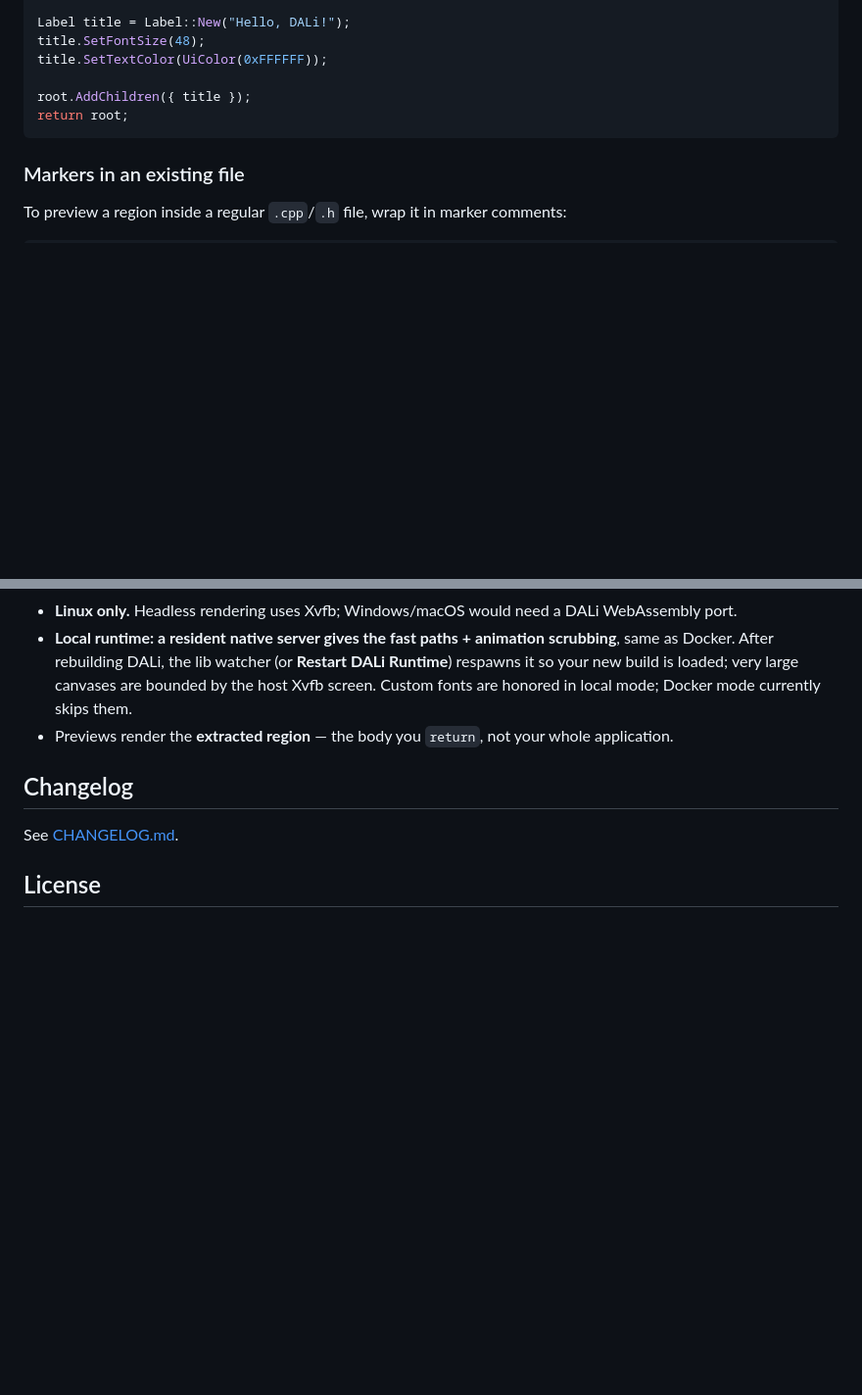
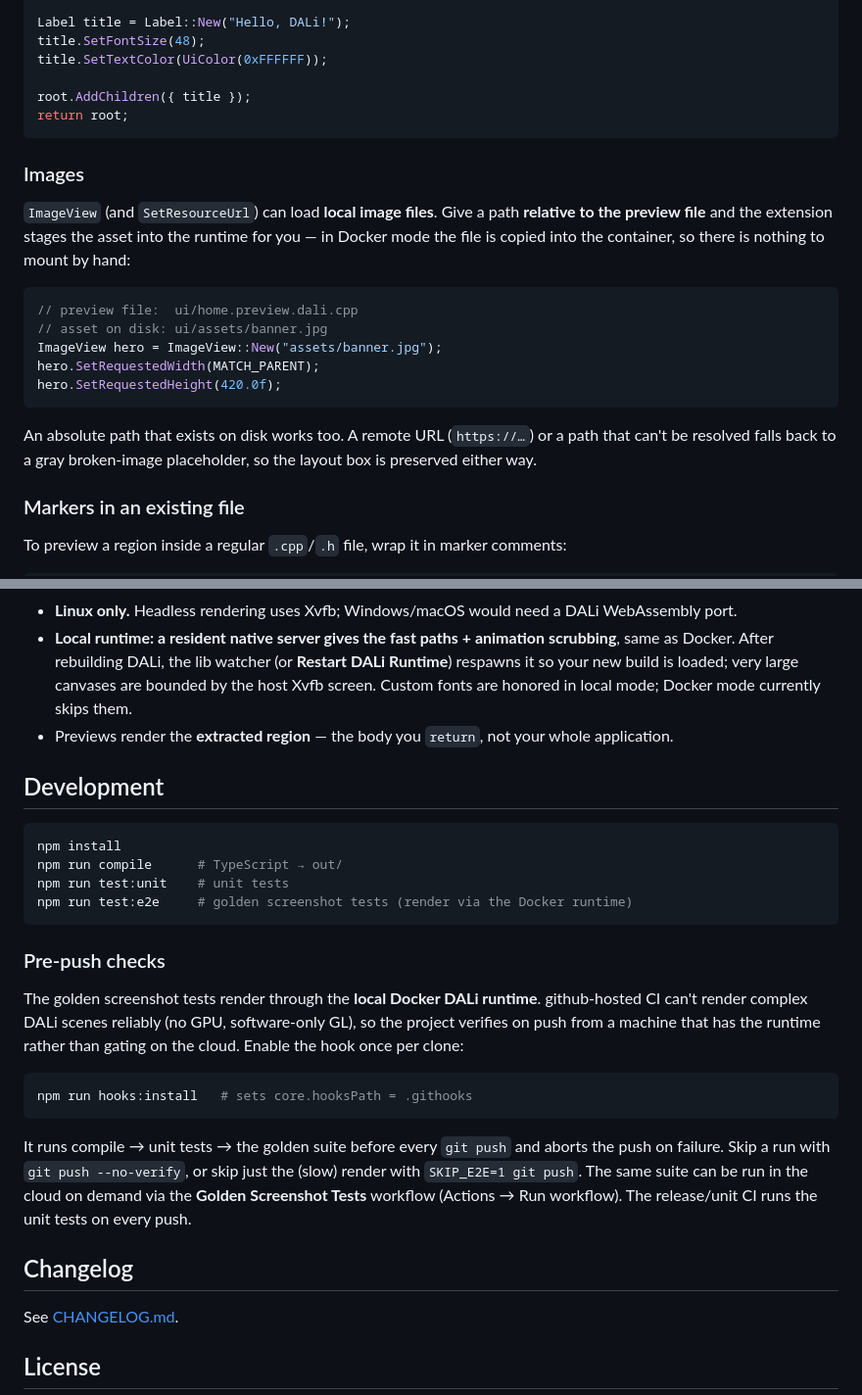
Before and after one commit to dalihub/vscode-dali-ui-preview, a Markdown page: README.md, 2 parts joined by grey strips. Shown at 98% size. Drawn GitHub-style; blank space fills up the shorter version.

````diff
--- a/README.md
+++ b/README.md
@@ -230,6 +230,25 @@ root.AddChildren({ title });
 return root;
 ```
 
+### Images
+
+`ImageView` (and `SetResourceUrl`) can load **local image files**. Give a path
+**relative to the preview file** and the extension stages the asset into the
+runtime for you — in Docker mode the file is copied into the container, so there
+is nothing to mount by hand:
+
+```cpp
+// preview file:  ui/home.preview.dali.cpp
+// asset on disk: ui/assets/banner.jpg
+ImageView hero = ImageView::New("assets/banner.jpg");
+hero.SetRequestedWidth(MATCH_PARENT);
+hero.SetRequestedHeight(420.0f);
+```
+
+An absolute path that exists on disk works too. A remote URL (`https://…`) or a
+path that can't be resolved falls back to a gray broken-image placeholder, so the
+layout box is preserved either way.
+
 ### Markers in an existing file
 
 To preview a region inside a regular `.cpp`/`.h` file, wrap it in marker comments:
@@ -360,6 +379,32 @@ Open the Command Palette (`Ctrl+Shift+P`) and type **DALi**.
   Xvfb screen. Custom fonts are honored in local mode; Docker mode currently skips them.
 - Previews render the **extracted region** — the body you `return`, not your whole application.
 
+## Development
+
+```bash
+npm install
+npm run compile      # TypeScript → out/
+npm run test:unit    # unit tests
+npm run test:e2e     # golden screenshot tests (render via the Docker runtime)
+```
+
+### Pre-push checks
+
+The golden screenshot tests render through the **local Docker DALi runtime**.
+github-hosted CI can't render complex DALi scenes reliably (no GPU, software-only
+GL), so the project verifies on push from a machine that has the runtime rather
+than gating on the cloud. Enable the hook once per clone:
+
+```bash
+npm run hooks:install   # sets core.hooksPath = .githooks
+```
+
+It runs compile → unit tests → the golden suite before every `git push` and
+aborts the push on failure. Skip a run with `git push --no-verify`, or skip just
+the (slow) render with `SKIP_E2E=1 git push`. The same suite can be run in the
+cloud on demand via the **Golden Screenshot Tests** workflow (Actions → Run
+workflow). The release/unit CI runs the unit tests on every push.
+
 ## Changelog
 
 See [CHANGELOG.md](CHANGELOG.md).
````
Also changed, not shown: CLAUDE.md (+15 -0 lines), README.ko.md (+41 -0 lines).
